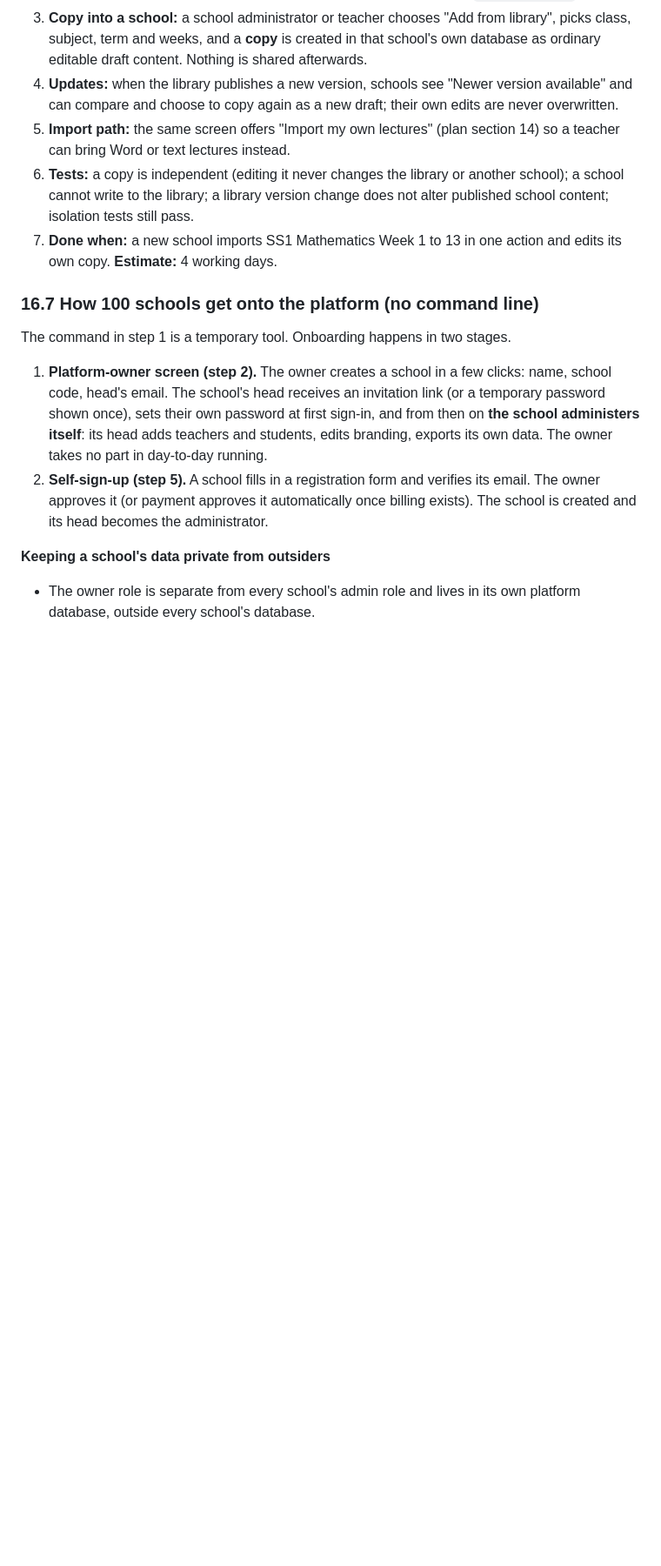
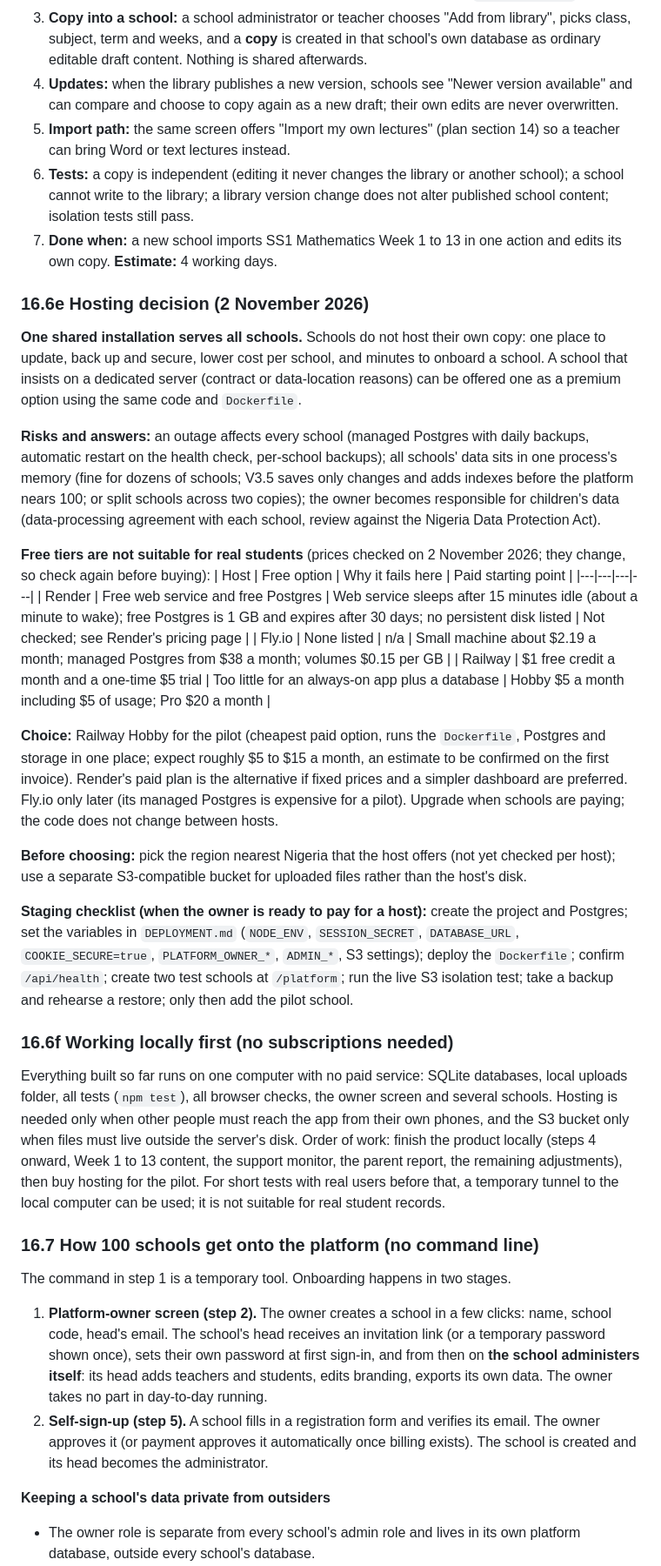
Before and after one commit to brannytech/School_Portal, a Markdown page: docs/V3_AUDIT_AND_PLAN.md, the part around the change. Shown at 87% size. GitHub-like rendering; blank space fills up the shorter version.

Commit message:
Plan: hosting decision (one shared host, Railway for the pilot) and working locally first
Co-Authored-By: Claude Sonnet 5.5 <noreply@anthropic.com>
Claude-Session: https://claude.ai/code/session_015onryvAY3MQi6XRyQxMjkx

```diff
--- a/docs/V3_AUDIT_AND_PLAN.md
+++ b/docs/V3_AUDIT_AND_PLAN.md
@@ -826,6 +826,27 @@ Replace every hard-coded "Grace-Field" in `public/app.js`, `index.html`, the man
 7. **Done when:** a new school imports SS1 Mathematics Week 1 to 13 in one action and edits its own copy.
 **Estimate:** 4 working days.
 
+### 16.6e Hosting decision (2 November 2026)
+**One shared installation serves all schools.** Schools do not host their own copy: one place to update, back up and secure, lower cost per school, and minutes to onboard a school. A school that insists on a dedicated server (contract or data-location reasons) can be offered one as a premium option using the same code and `Dockerfile`.
+
+**Risks and answers:** an outage affects every school (managed Postgres with daily backups, automatic restart on the health check, per-school backups); all schools' data sits in one process's memory (fine for dozens of schools; V3.5 saves only changes and adds indexes before the platform nears 100; or split schools across two copies); the owner becomes responsible for children's data (data-processing agreement with each school, review against the Nigeria Data Protection Act).
+
+**Free tiers are not suitable for real students** (prices checked on 2 November 2026; they change, so check again before buying):
+| Host | Free option | Why it fails here | Paid starting point |
+|---|---|---|---|
+| Render | Free web service and free Postgres | Web service sleeps after 15 minutes idle (about a minute to wake); free Postgres is 1 GB and expires after 30 days; no persistent disk listed | Not checked; see Render's pricing page |
+| Fly.io | None listed | n/a | Small machine about $2.19 a month; managed Postgres from $38 a month; volumes $0.15 per GB |
+| Railway | $1 free credit a month and a one-time $5 trial | Too little for an always-on app plus a database | Hobby $5 a month including $5 of usage; Pro $20 a month |
+
+**Choice:** Railway Hobby for the pilot (cheapest paid option, runs the `Dockerfile`, Postgres and storage in one place; expect roughly $5 to $15 a month, an estimate to be confirmed on the first invoice). Render's paid plan is the alternative if fixed prices and a simpler dashboard are preferred. Fly.io only later (its managed Postgres is expensive for a pilot). Upgrade when schools are paying; the code does not change between hosts.
+
+**Before choosing:** pick the region nearest Nigeria that the host offers (not yet checked per host); use a separate S3-compatible bucket for uploaded files rather than the host's disk.
+
+**Staging checklist (when the owner is ready to pay for a host):** create the project and Postgres; set the variables in `DEPLOYMENT.md` (`NODE_ENV`, `SESSION_SECRET`, `DATABASE_URL`, `COOKIE_SECURE=true`, `PLATFORM_OWNER_*`, `ADMIN_*`, S3 settings); deploy the `Dockerfile`; confirm `/api/health`; create two test schools at `/platform`; run the live S3 isolation test; take a backup and rehearse a restore; only then add the pilot school.
+
+### 16.6f Working locally first (no subscriptions needed)
+Everything built so far runs on one computer with no paid service: SQLite databases, local uploads folder, all tests (`npm test`), all browser checks, the owner screen and several schools. Hosting is needed only when other people must reach the app from their own phones, and the S3 bucket only when files must live outside the server's disk. Order of work: finish the product locally (steps 4 onward, Week 1 to 13 content, the support monitor, the parent report, the remaining adjustments), then buy hosting for the pilot. For short tests with real users before that, a temporary tunnel to the local computer can be used; it is not suitable for real student records.
+
 ### 16.7 How 100 schools get onto the platform (no command line)
 The command in step 1 is a temporary tool. Onboarding happens in two stages.
 
```
